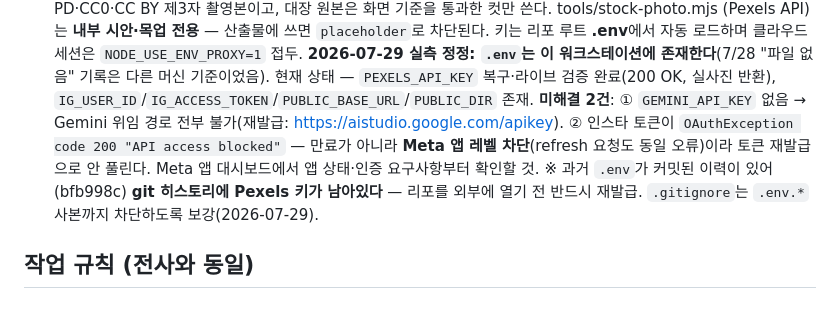
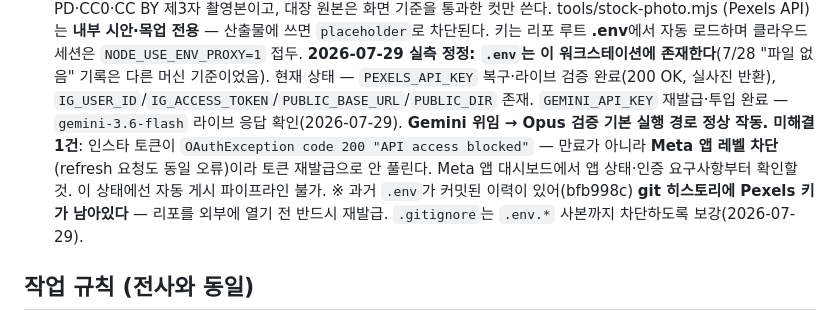
Before and after one commit to 6Soo/marketing, a Markdown page: CLAUDE.md, the part around the change. Drawn GitHub-style.

Commit message:
chore: GEMINI_API_KEY 투입 완료 — Gemini 위임 경로 복구 (라이브 검증)
Co-Authored-By: Claude Opus 5 <noreply@anthropic.com>

```diff
--- a/CLAUDE.md
+++ b/CLAUDE.md
@@ -144,10 +144,11 @@ Instagram에서 한 약속을 사이트가 답하지 못하거나, 공개 예약
   **2026-07-29 실측 정정: `.env`는 이 워크스테이션에 존재한다**(7/28 "파일 없음" 기록은 다른
   머신 기준이었음). 현재 상태 — `PEXELS_API_KEY` 복구·라이브 검증 완료(200 OK, 실사진 반환),
   `IG_USER_ID`/`IG_ACCESS_TOKEN`/`PUBLIC_BASE_URL`/`PUBLIC_DIR` 존재.
-  **미해결 2건**: ① `GEMINI_API_KEY` 없음 → Gemini 위임 경로 전부 불가(재발급:
-  https://aistudio.google.com/apikey). ② 인스타 토큰이 `OAuthException code 200 "API access
-  blocked"` — 만료가 아니라 **Meta 앱 레벨 차단**(refresh 요청도 동일 오류)이라 토큰 재발급으로
-  안 풀린다. Meta 앱 대시보드에서 앱 상태·인증 요구사항부터 확인할 것.
+  `GEMINI_API_KEY` 재발급·투입 완료 — `gemini-3.6-flash` 라이브 응답 확인(2026-07-29).
+  **Gemini 위임 → Opus 검증 기본 실행 경로 정상 작동.**
+  **미해결 1건**: 인스타 토큰이 `OAuthException code 200 "API access blocked"` — 만료가 아니라
+  **Meta 앱 레벨 차단**(refresh 요청도 동일 오류)이라 토큰 재발급으로 안 풀린다. Meta 앱
+  대시보드에서 앱 상태·인증 요구사항부터 확인할 것. 이 상태에선 자동 게시 파이프라인 불가.
   ※ 과거 `.env`가 커밋된 이력이 있어(bfb998c) **git 히스토리에 Pexels 키가 남아있다** — 리포를
   외부에 열기 전 반드시 재발급. `.gitignore`는 `.env.*` 사본까지 차단하도록 보강(2026-07-29).
 
```
